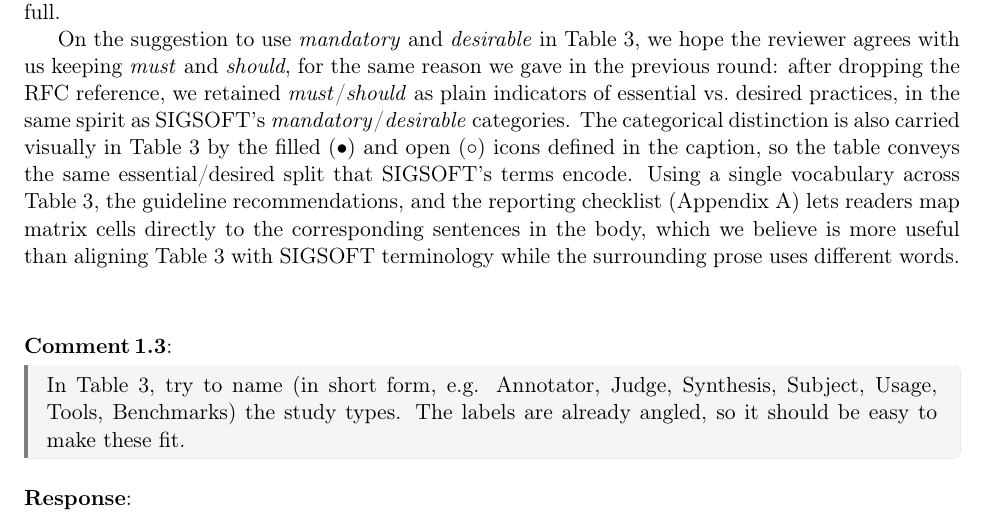
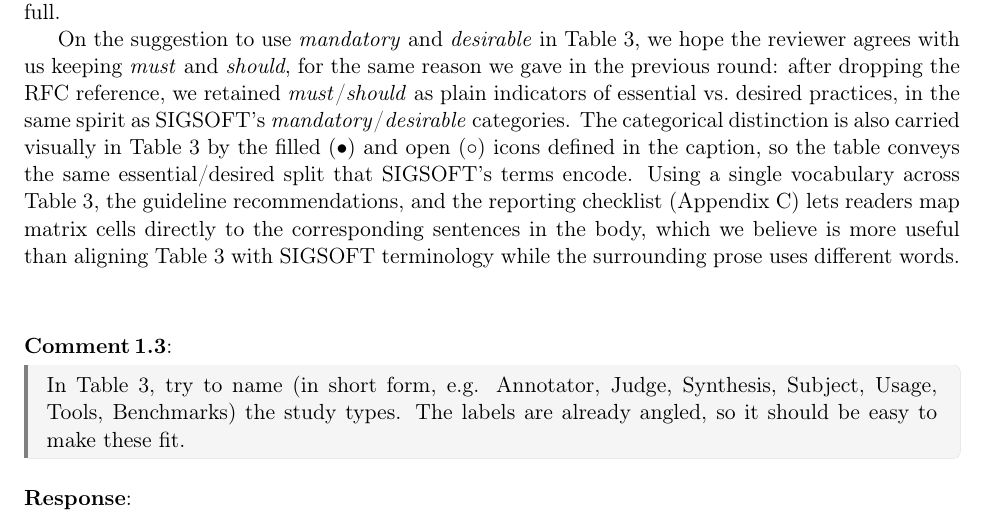
Before and after one commit to se-uhd/llm-guidelines-paper, a LaTeX document (reviews-and-response/response-letter-r1.tex): part of page 2 of 5, cut so that both start at the same text. Compiled offline with pdfLaTeX.

Commit message:
Fix appendix reference in response letter

```diff
--- a/reviews-and-response/response-letter-r1.tex
+++ b/reviews-and-response/response-letter-r1.tex
@@ -195,7 +195,7 @@ We agree that the uppercase rendering read as standards-style language and have
 
 On the suggestion to use \emph{mandatory} and \emph{desirable} in Table~3, we hope the reviewer agrees with us keeping \emph{must} and \emph{should}, for the same reason we gave in the previous round: after dropping the RFC reference, we retained \emph{must}/\emph{should} as plain indicators of essential vs.\ desired practices, in the same spirit as SIGSOFT's \emph{mandatory}/\emph{desirable} categories.
 The categorical distinction is also carried visually in Table~3 by the filled (\textbullet) and open ($\circ$) icons defined in the caption, so the table conveys the same essential/desired split that SIGSOFT's terms encode.
-Using a single vocabulary across Table~3, the guideline recommendations, and the reporting checklist (Appendix~A) lets readers map matrix cells directly to the corresponding sentences in the body, which we believe is more useful than aligning Table~3 with SIGSOFT terminology while the surrounding prose uses different words.
+Using a single vocabulary across Table~3, the guideline recommendations, and the reporting checklist (Appendix~C) lets readers map matrix cells directly to the corresponding sentences in the body, which we believe is more useful than aligning Table~3 with SIGSOFT terminology while the surrounding prose uses different words.
 \end{response}
 
 \begin{reviewcomment}
```
